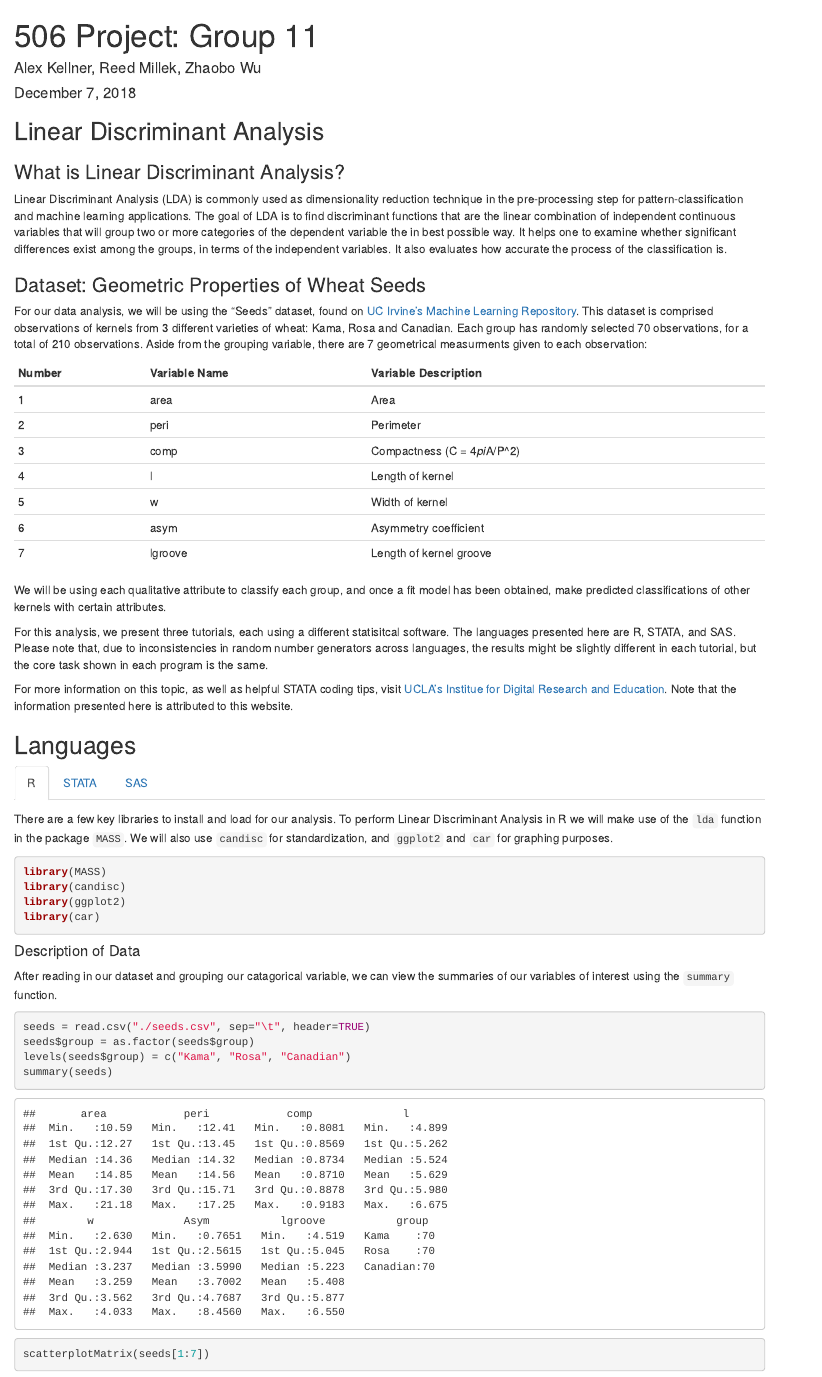
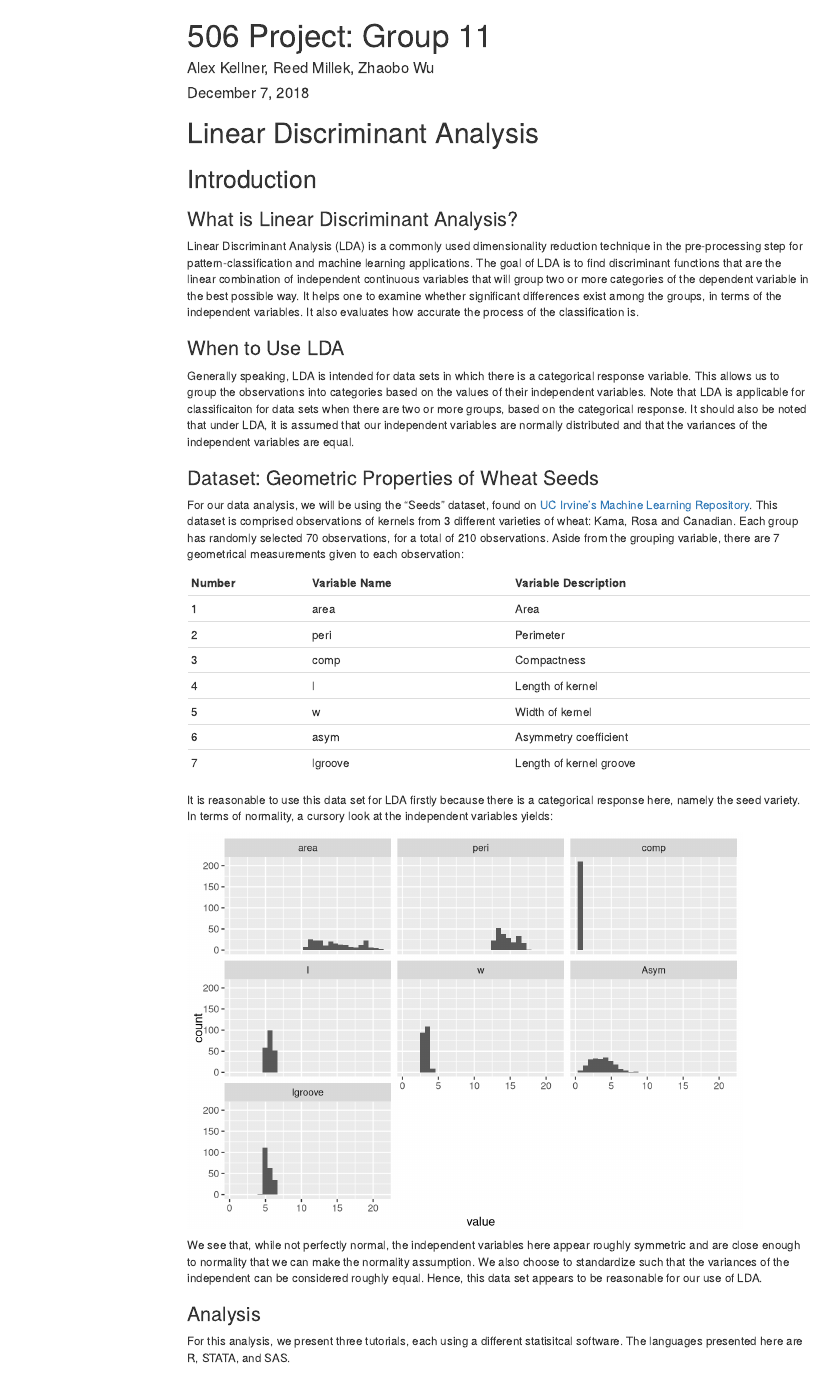
Before and after one commit to rmillek/506GroupProject, an R Markdown document (update2/project_group11.Rmd): the page in a window 1100 px wide, from its top. Rendered offline with R 4.5, knitr and Pandoc, with nearby package versions; some code elsewhere in the file could not run offline; menus at the side of the page are left out.

Commit message:
Add files via upload
Added "Conclusion", "When to use data", Table of contents

````diff
--- a/update2/project_group11.Rmd
+++ b/update2/project_group11.Rmd
@@ -2,4 +2,6 @@
 title: "506 Project: Group 11"
 author: "Alex Kellner, Reed Millek, Zhaobo Wu"
 date: "December 7, 2018"
-output: html_document
+output:
+  html_document:
+    toc: true
@@ -9,15 +14,21 @@ output: html_document
 knitr::opts_chunk$set(echo = TRUE)
 ```
 
-## Linear Discriminant Analysis
+# Linear Discriminant Analysis
+
+## Introduction
 
 ### What is Linear Discriminant Analysis?
 
-Linear Discriminant Analysis (LDA) is commonly used as dimensionality reduction technique in the pre-processing step for pattern-classification and machine learning applications. The goal of LDA is to find discriminant functions that are the linear combination of independent continuous variables that will group two or more categories of the dependent variable the in best possible way. It helps one to examine whether significant differences exist among the groups, in terms of the independent variables. It also evaluates how accurate the process of the classification is.
+Linear Discriminant Analysis (LDA) is a commonly used dimensionality reduction technique in the pre-processing step for pattern-classification and machine learning applications. The goal of LDA is to find discriminant functions that are the linear combination of independent continuous variables that will group two or more categories of the dependent variable in the best possible way. It helps one to examine whether significant differences exist among the groups, in terms of the independent variables. It also evaluates how accurate the process of the classification is.
+
+### When to Use LDA
+
+Generally speaking, LDA is intended for data sets in which there is a categorical response variable. This allows us to group the observations into categories based on the values of their independent variables. Note that LDA is applicable for classificaiton for data sets when there are two or more groups, based on the categorical response. It should also be noted that under LDA, it is assumed that our independent variables are normally distributed and that the variances of the independent variables are equal.
 
 ### Dataset: Geometric Properties of Wheat Seeds
 
-For our data analysis, we will be using the "Seeds" dataset, found on [UC Irvine's Machine Learning Repository](https://archive.ics.uci.edu/ml/datasets/seeds#). This dataset is comprised observations of kernels from 3 different varieties of wheat: Kama, Rosa and Canadian. Each group has randomly selected 70 observations, for a total of 210 observations. Aside from the grouping variable, there are 7 geometrical measurments given to each observation:
+For our data analysis, we will be using the "Seeds" dataset, found on [UC Irvine's Machine Learning Repository](https://archive.ics.uci.edu/ml/datasets/seeds#). This dataset is comprised observations of kernels from 3 different varieties of wheat: Kama, Rosa and Canadian. Each group has randomly selected 70 observations, for a total of 210 observations. Aside from the grouping variable, there are 7 geometrical measurements given to each observation:
 
 ```{r warning=FALSE, message=FALSE, echo=FALSE}
 library(ggplot2)
@@ -25,16 +36,27 @@ library(dplyr)
 library(tidyverse)
 table_data = data.frame(var_names = c(1,2,3,4,5,6,7),
                        var_desc = c("area", "peri", "comp", "l", "w", "asym", "lgroove"),
-                       var_ff = c("Area", "Perimeter","Compactness (C = 4*pi*A/P^2)",
+                       var_ff = c("Area", "Perimeter","Compactness",
                                   "Length of kernel","Width of kernel", "Asymmetry coefficient",
                                   "Length of kernel groove"))
 colnames(table_data) = c("Number", "Variable Name", "Variable Description")
 knitr::kable(table_data[,1:3], align = 'l')
 ```
 
+It is reasonable to use this data set for LDA firstly because there is a categorical response here, namely the seed variety. In terms of normality, a cursory look at the independent variables yields:
+```{r, echo = FALSE, message = FALSE}
+library(reshape2)
+seeds = read.csv("./seeds.csv", sep="\t", header=TRUE)
+seeds = seeds[,-8]
+seeds = melt(seeds)
+g = ggplot(seeds,aes(x=value))
+g = g + geom_histogram()
+g = g + facet_wrap(~variable)
+g
+```
 
-We will be using each qualitative attribute to classify each group, and once a fit model has been obtained, make predicted classifications of other kernels with certain attributes.
+We see that, while not perfectly normal, the independent variables here appear roughly symmetric and are close enough to normality that we can make the normality assumption. We also choose to standardize such that the variances of the independent can be considered roughly equal. Hence, this data set appears to be reasonable for our use of LDA.
 
-For this analysis, we present three tutorials, each using a different statisitcal software. The languages presented here are R, STATA, and SAS. Please note that, due to inconsistencies in random number generators across languages, the results might be slightly different in each tutorial, but the core task shown in each program is the same.
+### Analysis
 
-For more information on this topic, as well as helpful STATA coding tips, visit [UCLA's Institue for Digital Research and Education](https://stats.idre.ucla.edu/stata/output/discriminant-analysis/). Note that the information presented here is attributed to this website.
+For this analysis, we present three tutorials, each using a different statisitcal software. The languages presented here are R, STATA, and SAS.
@@ -55,7 +84,7 @@ library(car)
 
 #### Description of Data
 
-After reading in our dataset and grouping our catagorical variable, we can view the summaries of our variables of interest using the `summary` function.
+After reading in our dataset and grouping our categorical variable, we can view the summaries of our variables of interest using the `summary` function.
 
 ```{r summary, echo=TRUE}
 seeds = read.csv("./seeds.csv", sep="\t", header=TRUE)
````
Also changed, not shown: update2/project_group11.Rmd (17 more changed lines).
